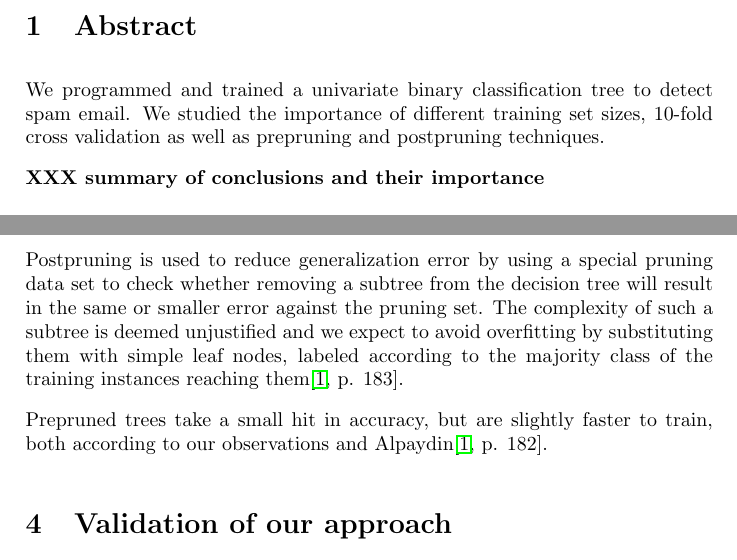
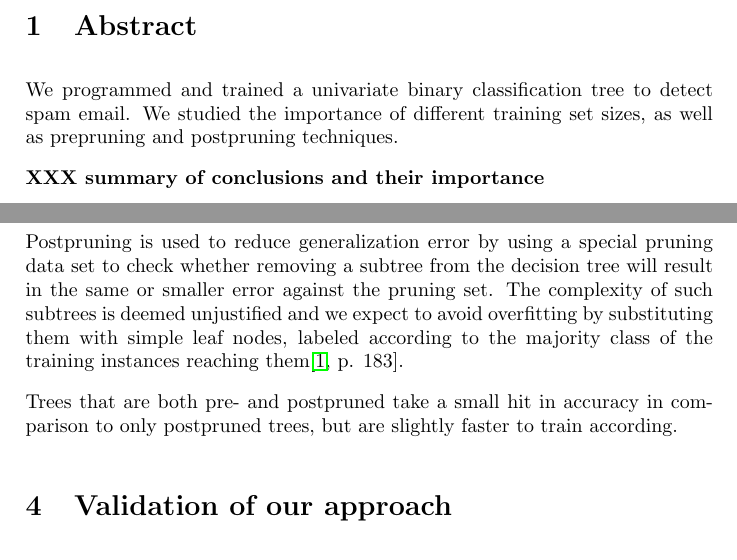
Before and after one commit to sjlehtin/spam-or-ham, a LaTeX document (report.tex): two parts of pages 2 and 6 of 12, joined at a grey line, cut so that both start at the same text. Compiled offline with pdfLaTeX.

Commit message:
Edited "Prepruned trees take a small hit...".

```diff
--- a/report.tex
+++ b/report.tex
@@ -63,7 +63,7 @@
 % used and conclusions).
 We programmed and trained a univariate binary classification tree to detect
 spam email. We studied the importance of different training set sizes,
-10-fold cross validation as well as prepruning and postpruning techniques.
+as well as prepruning and postpruning techniques.
 
 \XXX{summary of conclusions and their importance}
 
@@ -293,7 +293,7 @@ warrant further recursion.  For example, \XXX{more detailed explanation}.
 Postpruning is used to reduce generalization error by using a special
 pruning data set to check whether removing a subtree from the decision
 tree will result in the same or smaller error against the pruning set.
-The complexity of such a subtree is deemed unjustified and we expect
+The complexity of such subtrees is deemed unjustified and we expect
 to avoid overfitting by substituting them with simple leaf nodes,
 labeled according to the majority class of the training instances
 reaching them\cite[p. 183]{alpaydin2004}.
@@ -340,9 +340,9 @@ reaching them\cite[p. 183]{alpaydin2004}.
   \label{fig:detail-postpruned-6000}
 \end{figure}
 
-Prepruned trees take a small hit in accuracy, but are slightly faster to
-train, both according to our observations and
-Alpaydin\cite[p. 182]{alpaydin2004}.
+Trees that are both pre- and postpruned take a small hit in accuracy
+in comparison to only postpruned trees, but are slightly faster to
+train according.
 
 \section{Validation of our approach}
 
```
